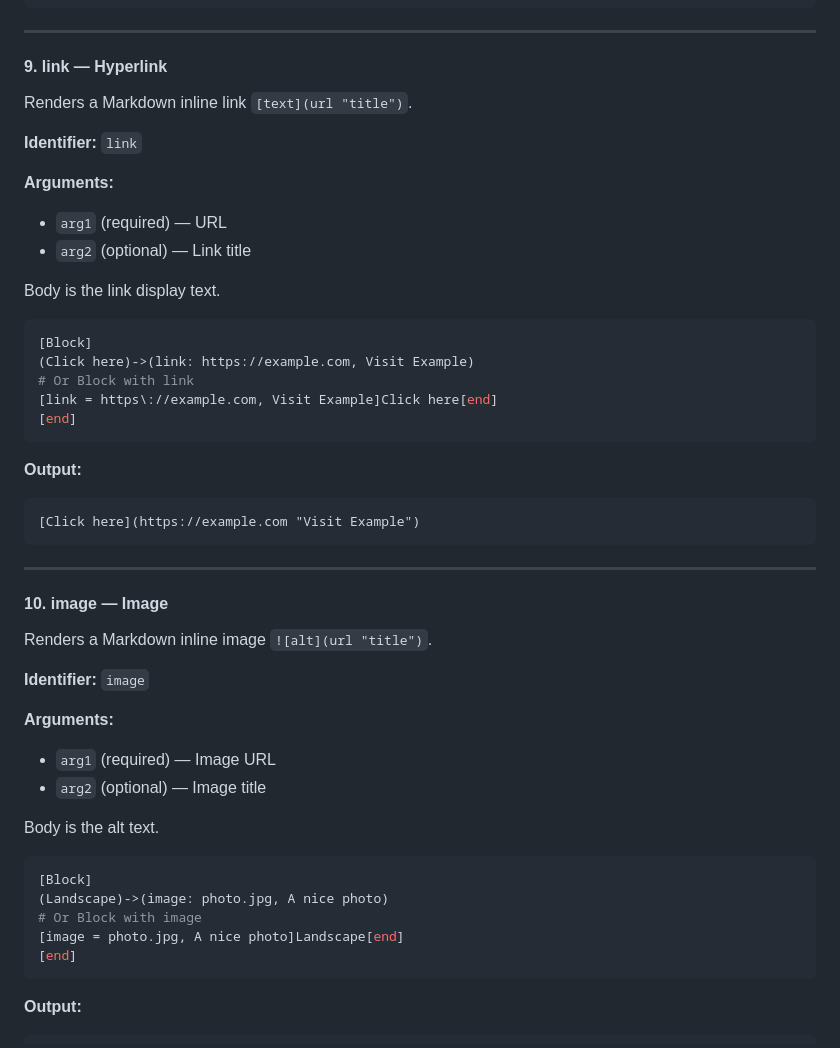
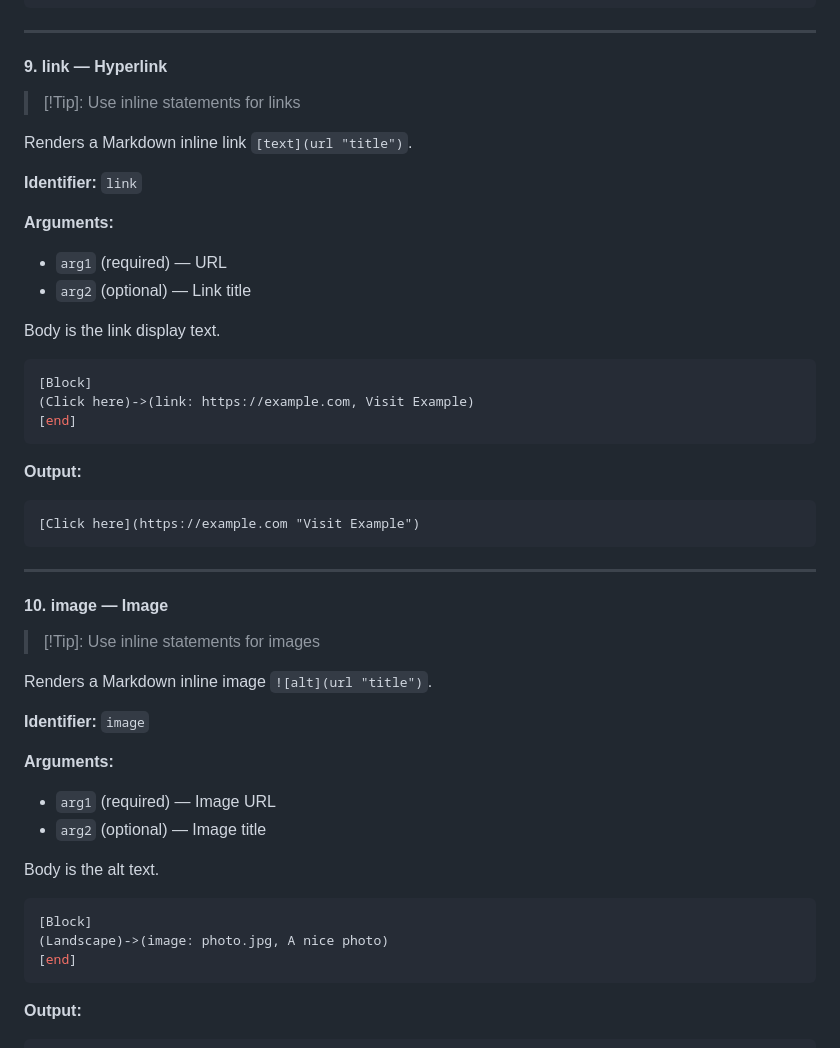
Before and after one commit to Adam-Elmi/SomMark, a Markdown page: docs/16.markdown.md, the part around the change. GitHub-like rendering.

````diff
--- a/docs/16.markdown.md
+++ b/docs/16.markdown.md
@@ -181,6 +181,9 @@ console.log(x);
 
 #### 9. link — Hyperlink
 
+> [!Tip]:
+> Use inline statements for links
+
 Renders a Markdown inline link `[text](url "title")`.
 
 **Identifier:** `link`
@@ -194,8 +197,6 @@ Body is the link display text.
 ```ini
 [Block]
 (Click here)->(link: https://example.com, Visit Example)
-# Or Block with link
-[link = https\://example.com, Visit Example]Click here[end]
 [end]
 ```
 
@@ -207,6 +208,9 @@ Body is the link display text.
 ---
 
 #### 10. image — Image
+
+> [!Tip]:
+> Use inline statements for images
 
 Renders a Markdown inline image `![alt](url "title")`.
 
@@ -221,8 +225,6 @@ Body is the alt text.
 ```ini
 [Block]
 (Landscape)->(image: photo.jpg, A nice photo)
-# Or Block with image
-[image = photo.jpg, A nice photo]Landscape[end]
 [end]
 ```
 
````
